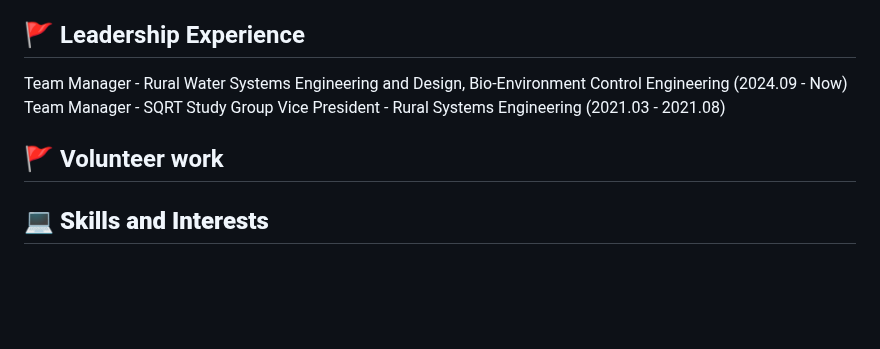
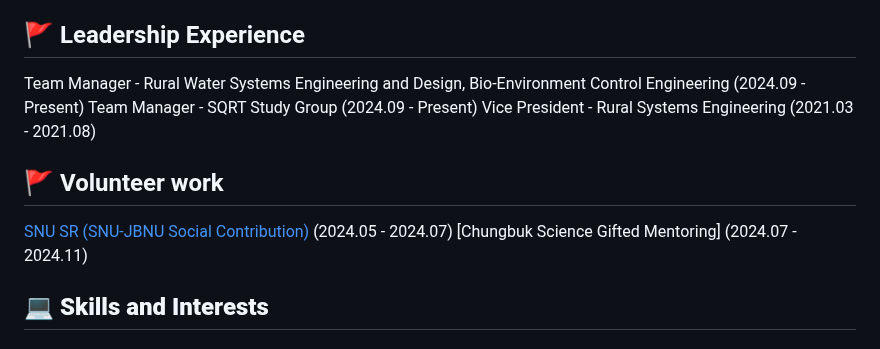
Before and after one commit to iseungsang01/github.io, a Markdown page: README.md, the part around one of its changes. Rendered like a GitHub page; blank space fills up the shorter version.

```diff
--- a/README.md
+++ b/README.md
@@ -52,12 +52,13 @@ Seoul National University
 This is the **Project Experience** section.
 
 ## 🚩 Leadership Experience
-Team Manager - Rural Water Systems Engineering and Design, Bio-Environment Control Engineering (2024.09 - Now)
-Team Manager - SQRT Study Group
+Team Manager - Rural Water Systems Engineering and Design, Bio-Environment Control Engineering (2024.09 - Present)
+Team Manager - SQRT Study Group (2024.09 - Present)
 Vice President - Rural Systems Engineering (2021.03 - 2021.08)
 
 ## 🚩 Volunteer work
-
+[SNU SR (SNU-JBNU Social Contribution)](https://www.youtube.com/watch?v=sGzbGOkxx3Y) (2024.05 - 2024.07)
+[Chungbuk Science Gifted Mentoring] (2024.07 - 2024.11)
 
 ## 💻 **Skills and Interests**
 
```
Also changed, not shown: other parts of README.md (+1 -1 lines).
